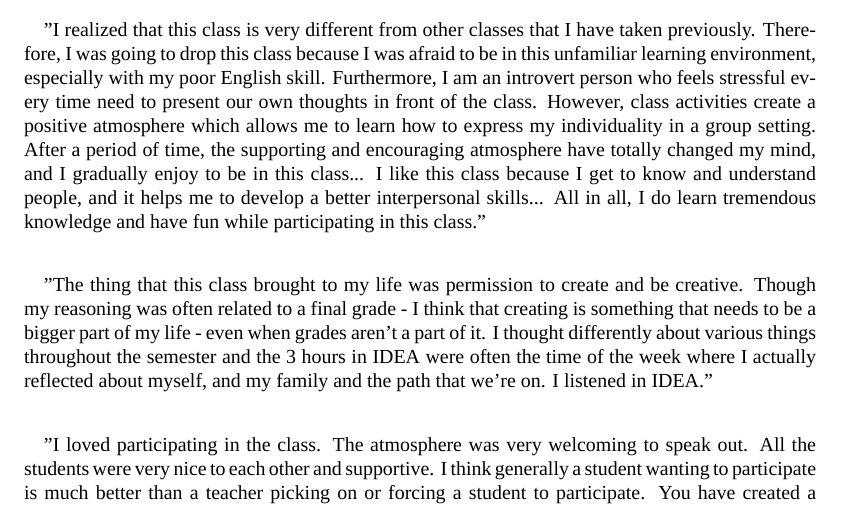
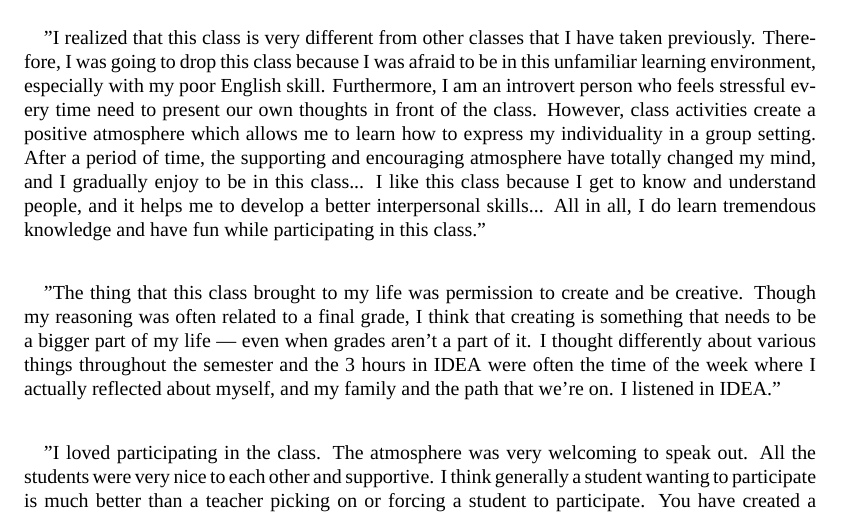
Before and after one commit to barefootwriter/KPU, a LaTeX thesis (IDEA/promo/testimonials.tex): part of page 3 of 12, cut so that both start at the same text. Compiled offline with XeLaTeX; a missing font is replaced by an installed copy or a similar font; an older LaTeX class or package is replaced by its successor.

Commit message:
Fixed typo.

```diff
--- a/IDEA/promo/testimonials.tex
+++ b/IDEA/promo/testimonials.tex
@@ -60,7 +60,14 @@
 "I realized that this class is very different from other classes that I have taken previously. Therefore, I was going to drop this class because I was afraid to be in this unfamiliar learning environment, especially with my poor English skill. Furthermore, I am an introvert person who feels stressful every time need to present our own thoughts in front of the class. However, class activities create a positive atmosphere which allows me to learn how to express my individuality in a group setting. After a period of time, the supporting and encouraging atmosphere have totally changed my mind, and I gradually enjoy to be in this class... I like this class because I get to know and understand people, and it helps me to develop a better interpersonal skills... All in all, I do learn tremendous knowledge and have fun while participating in this class."
 \vspace{2em}
 
-"The thing that this class brought to my life was permission to create and be creative. Though my reasoning was often related to a final grade - I think that creating is something that needs to be a bigger part of my life - even when grades aren't a part of it. I thought differently about various things throughout the semester and the 3 hours in IDEA were often the time of the week where I actually reflected about myself, and my family and the path that we're on. I listened in IDEA."
+"The thing that this class brought to my life was permission to create
+and be creative. Though my reasoning was often related to a final
+grade, I think that creating is something that needs to be a bigger
+part of my life — even when grades aren't a part of it. I thought
+differently about various things throughout the semester and the 3
+hours in IDEA were often the time of the week where I actually
+reflected about myself, and my family and the path that we're on. I
+listened in IDEA."
 \vspace{2em}
 
 "I loved participating in the class. The atmosphere was very welcoming to speak out. All the students were very nice to each other and supportive. I think generally a student wanting to participate is much better than a teacher picking on or forcing a student to participate. You have created a classroom setting where I felt the need to participate because of the thought provoking topics and discussions."
```
